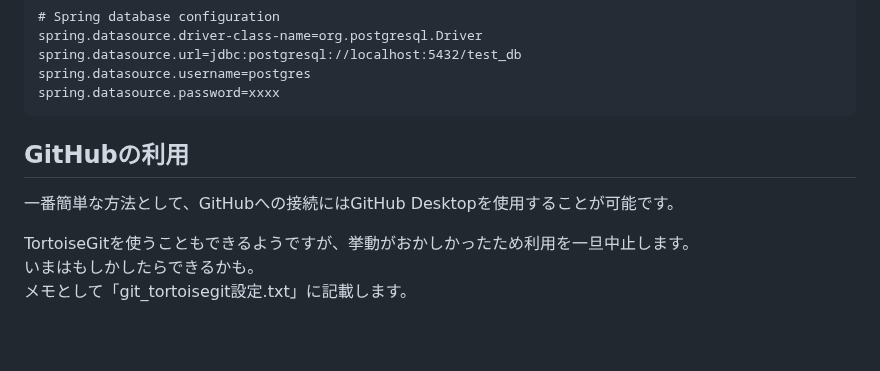
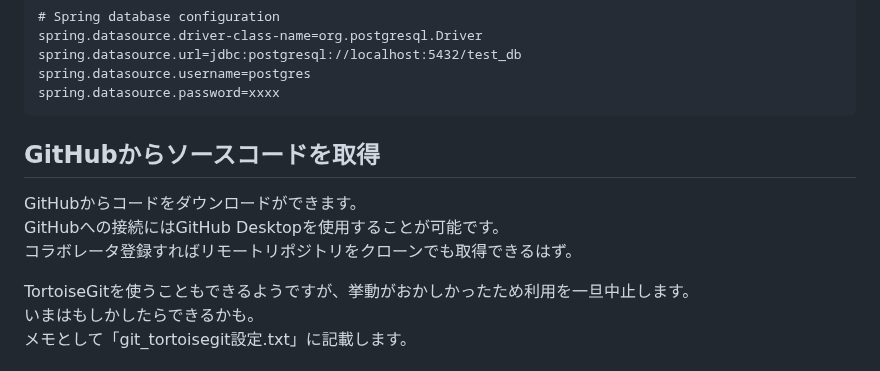
Before and after one commit to mk-github-1/springboot, a Markdown page: README.md, the part around the change. Rendered like a GitHub page; blank space fills up the shorter version.

````diff
--- a/README.md
+++ b/README.md
@@ -199,8 +199,10 @@ spring.datasource.username=postgres
 spring.datasource.password=xxxx
 ```
 
-## GitHubの利用
-一番簡単な方法として、GitHubへの接続にはGitHub Desktopを使用することが可能です。
+## GitHubからソースコードを取得
+GitHubからコードをダウンロードができます。
+GitHubへの接続にはGitHub Desktopを使用することが可能です。
+コラボレータ登録すればリモートリポジトリをクローンでも取得できるはず。
 
 TortoiseGitを使うこともできるようですが、挙動がおかしかったため利用を一旦中止します。
 いまはもしかしたらできるかも。
````
